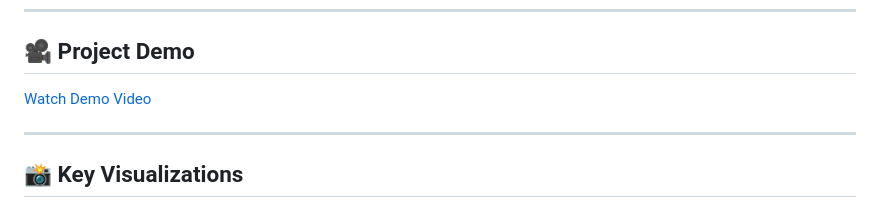
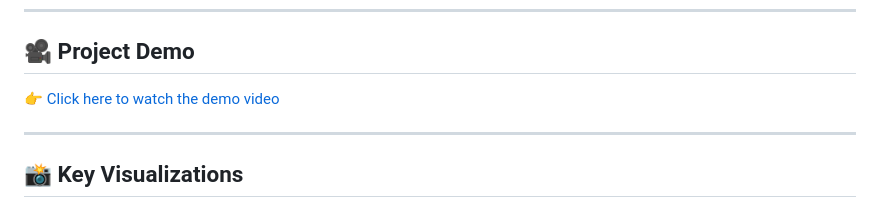
Before and after one commit to Niair/Mobile-Device-Data-Insights-Using-EDA, a Markdown page: README.md, the part around the change. Rendered like a GitHub page.

```diff
--- a/README.md
+++ b/README.md
@@ -14,7 +14,9 @@ A comprehensive analysis of mobile phone specifications and pricing trends. This
 ---
 
 ## 🎥 Project Demo
-[Watch Demo Video](reports/Docs%202025-04-07%2020-49-47%20(1)%20(1).mp4)
+
+👉 [Click here to watch the demo video](reports/Docs%202025-04-07%2020-49-47%20(1)%20(1).mp4)
+
 
 
 
```
